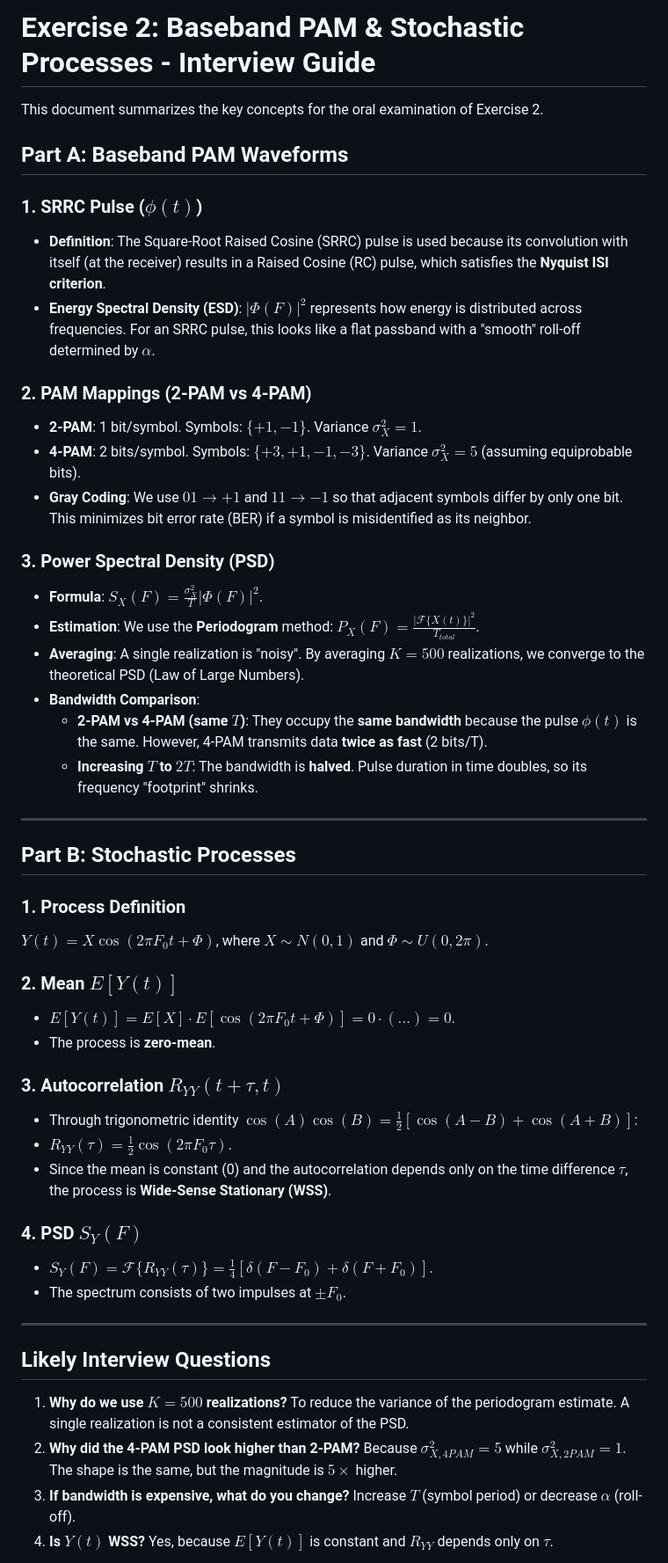
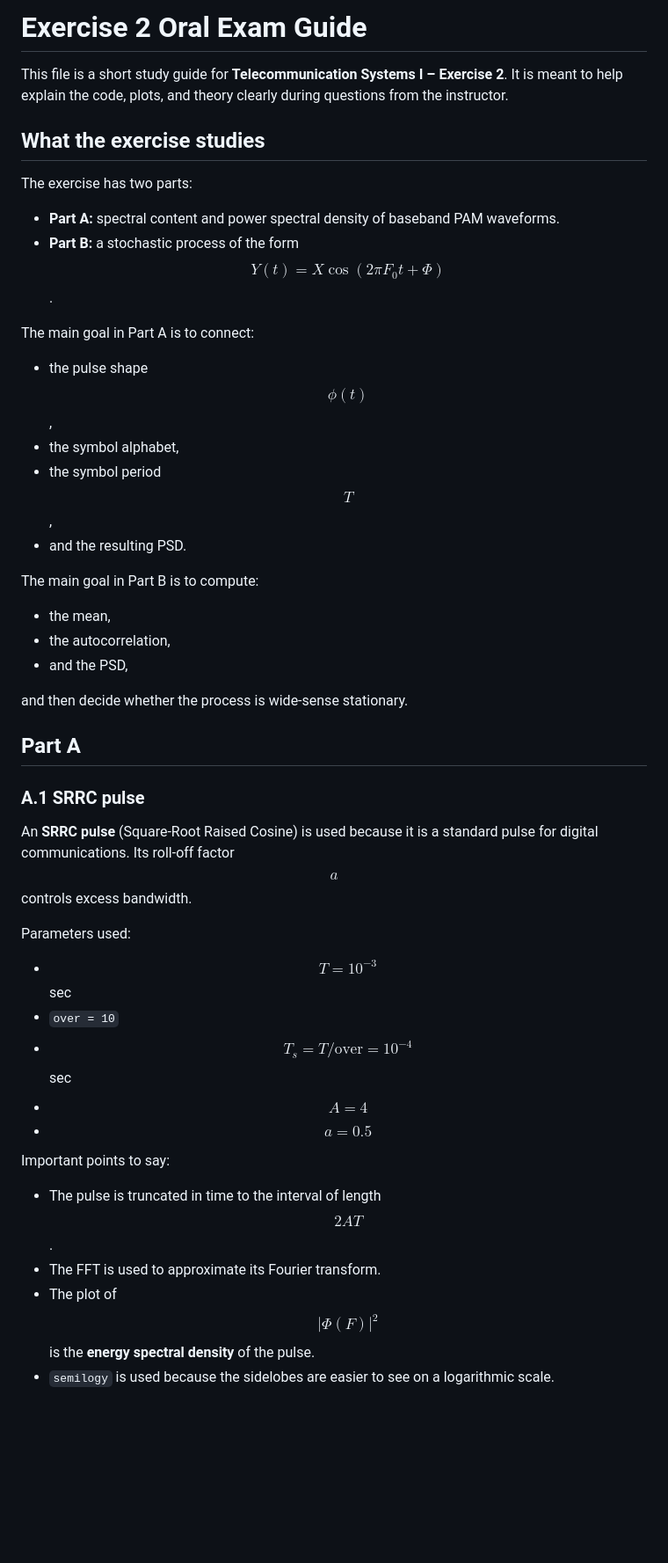
Before and after one commit to antonismou/THL1, a Markdown page: Ex2/readme.md, the part around one of its changes. Shown at 88% size. GitHub-like rendering; blank space fills up the shorter version.

Commit message:
better readme

```diff
--- a/Ex2/readme.md
+++ b/Ex2/readme.md
@@ -1,50 +1,47 @@
-# Exercise 2: Baseband PAM & Stochastic Processes - Interview Guide
+# Exercise 2 Oral Exam Guide
 
-This document summarizes the key concepts for the oral examination of Exercise 2.
+This file is a short study guide for **Telecommunication Systems I – Exercise 2**. It is meant to help explain the code, plots, and theory clearly during questions from the instructor.
 
-## Part A: Baseband PAM Waveforms
+## What the exercise studies
 
-### 1. SRRC Pulse ($\phi(t)$)
-*   **Definition**: The Square-Root Raised Cosine (SRRC) pulse is used because its convolution with itself (at the receiver) results in a Raised Cosine (RC) pulse, which satisfies the **Nyquist ISI criterion**.
-*   **Energy Spectral Density (ESD)**: $|\Phi(F)|^2$ represents how energy is distributed across frequencies. For an SRRC pulse, this looks like a flat passband with a "smooth" roll-off determined by $\alpha$.
+The exercise has two parts:
 
-### 2. PAM Mappings (2-PAM vs 4-PAM)
-*   **2-PAM**: 1 bit/symbol. Symbols: $\{+1, -1\}$. Variance $\sigma_X^2 = 1$.
-*   **4-PAM**: 2 bits/symbol. Symbols: $\{+3, +1, -1, -3\}$. Variance $\sigma_X^2 = 5$ (assuming equiprobable bits).
-*   **Gray Coding**: We use $01 \to +1$ and $11 \to -1$ so that adjacent symbols differ by only one bit. This minimizes bit error rate (BER) if a symbol is misidentified as its neighbor.
+- **Part A:** spectral content and power spectral density of baseband PAM waveforms.
+- **Part B:** a stochastic process of the form $$Y(t)=X\cos(2\pi F_0 t+\Phi)$$.
 
-### 3. Power Spectral Density (PSD)
-*   **Formula**: $S_X(F) = \frac{\sigma_X^2}{T} |\Phi(F)|^2$.
-*   **Estimation**: We use the **Periodogram** method: $P_X(F) = \frac{|\mathcal{F}\{X(t)\}|^2}{T_{total}}$.
-*   **Averaging**: A single realization is "noisy". By averaging $K=500$ realizations, we converge to the theoretical PSD (Law of Large Numbers).
-*   **Bandwidth Comparison**:
-    *   **2-PAM vs 4-PAM (same $T$)**: They occupy the **same bandwidth** because the pulse $\phi(t)$ is the same. However, 4-PAM transmits data **twice as fast** (2 bits/T).
-    *   **Increasing $T$ to $2T$**: The bandwidth is **halved**. Pulse duration in time doubles, so its frequency "footprint" shrinks.
+The main goal in Part A is to connect:
 
----
+- the pulse shape $$\phi(t)$$,
+- the symbol alphabet,
+- the symbol period $$T$$,
+- and the resulting PSD.
 
-## Part B: Stochastic Processes
+The main goal in Part B is to compute:
 
-### 1. Process Definition
-$Y(t) = X \cos(2\pi F_0 t + \Phi)$, where $X \sim N(0,1)$ and $\Phi \sim U(0, 2\pi)$.
+- the mean,
+- the autocorrelation,
+- and the PSD,
 
-### 2. Mean $E[Y(t)]$
-*   $E[Y(t)] = E[X] \cdot E[\cos(2\pi F_0 t + \Phi)] = 0 \cdot (\dots) = 0$.
-*   The process is **zero-mean**.
+and then decide whether the process is wide-sense stationary.
 
-### 3. Autocorrelation $R_{YY}(t+\tau, t)$
-*   Through trigonometric identity $\cos(A)\cos(B) = \frac{1}{2}[\cos(A-B) + \cos(A+B)]$:
-*   $R_{YY}(\tau) = \frac{1}{2} \cos(2\pi F_0 \tau)$.
-*   Since the mean is constant (0) and the autocorrelation depends only on the time difference $\tau$, the process is **Wide-Sense Stationary (WSS)**.
+## Part A
 
-### 4. PSD $S_Y(F)$
-*   $S_Y(F) = \mathcal{F}\{R_{YY}(\tau)\} = \frac{1}{4} [\delta(F - F_0) + \delta(F + F_0)]$.
-*   The spectrum consists of two impulses at $\pm F_0$.
+### A.1 SRRC pulse
 
----
+An **SRRC pulse** (Square-Root Raised Cosine) is used because it is a standard pulse for digital communications. Its roll-off factor $$a$$ controls excess bandwidth.
 
-## Likely Interview Questions
-1.  **Why do we use $K=500$ realizations?** To reduce the variance of the periodogram estimate. A single realization is not a consistent estimator of the PSD.
-2.  **Why did the 4-PAM PSD look higher than 2-PAM?** Because $\sigma_{X, 4PAM}^2 = 5$ while $\sigma_{X, 2PAM}^2 = 1$. The shape is the same, but the magnitude is $5\times$ higher.
-3.  **If bandwidth is expensive, what do you change?** Increase $T$ (symbol period) or decrease $\alpha$ (roll-off).
-4.  **Is $Y(t)$ WSS?** Yes, because $E[Y(t)]$ is constant and $R_{YY}$ depends only on $\tau$.
+Parameters used:
+
+- $$T=10^{-3}$$ sec
+- `over = 10`
+- $$T_s=T/\text{over}=10^{-4}$$ sec
+- $$A=4$$
+- $$a=0.5$$
+
+Important points to say:
+
+- The pulse is truncated in time to the interval of length $$2AT$$.
+- The FFT is used to approximate its Fourier transform.
+- The plot of $$|\Phi(F)|^2$$ is the **energy spectral density** of the pulse.
+- `semilogy` is used because the sidelobes are easier to see on a logarithmic scale.
+
```
Also changed, not shown: other parts of Ex2/readme.md (+293 -0 lines).
